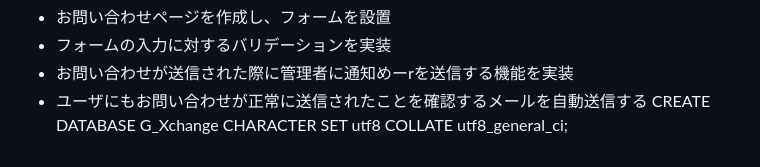
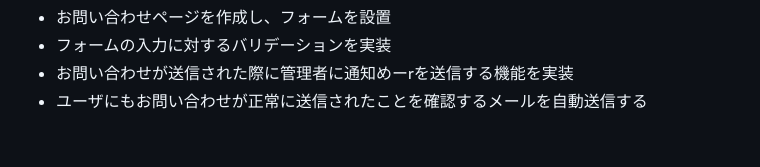
Before and after one commit to maya10032/G_Xchange, a Markdown page: README.md, the part around the change. GitHub-like rendering.

```diff
--- a/README.md
+++ b/README.md
@@ -56,4 +56,3 @@
 - フォームの入力に対するバリデーションを実装
 - お問い合わせが送信された際に管理者に通知めーrを送信する機能を実装
 - ユーザにもお問い合わせが正常に送信されたことを確認するメールを自動送信する
-CREATE DATABASE G_Xchange CHARACTER SET utf8 COLLATE utf8_general_ci;
```
